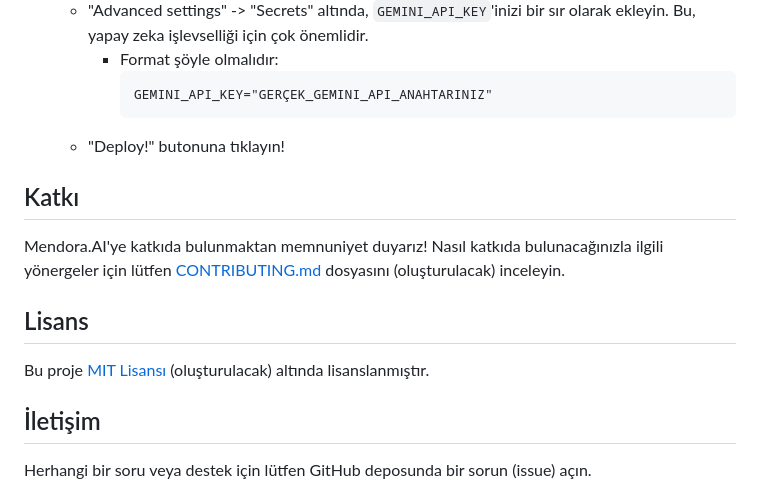
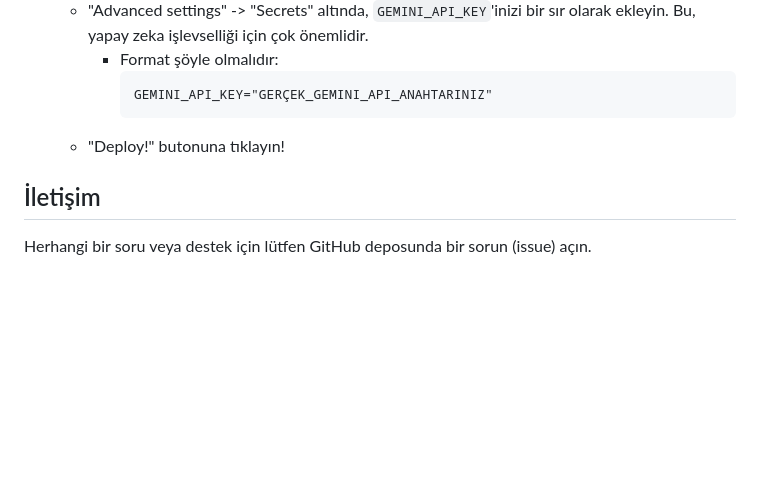
Before and after one commit to ezgidag/mendora-ai-landingpage, a Markdown page: README.md, the part around the change. Rendered like a GitHub page; blank space fills up the shorter version.

````diff
--- a/README.md
+++ b/README.md
@@ -147,14 +147,6 @@ Mendora.AI'yi Streamlit Cloud'a dağıtmak için şu adımları izleyin:
             ```
     *   "Deploy!" butonuna tıklayın!
 
-## Katkı
-
-Mendora.AI'ye katkıda bulunmaktan memnuniyet duyarız! Nasıl katkıda bulunacağınızla ilgili yönergeler için lütfen [CONTRIBUTING.md](CONTRIBUTING.md) dosyasını (oluşturulacak) inceleyin.
-
-## Lisans
-
-Bu proje [MIT Lisansı](LICENSE) (oluşturulacak) altında lisanslanmıştır.
-
 ## İletişim
 
 Herhangi bir soru veya destek için lütfen GitHub deposunda bir sorun (issue) açın.
````
